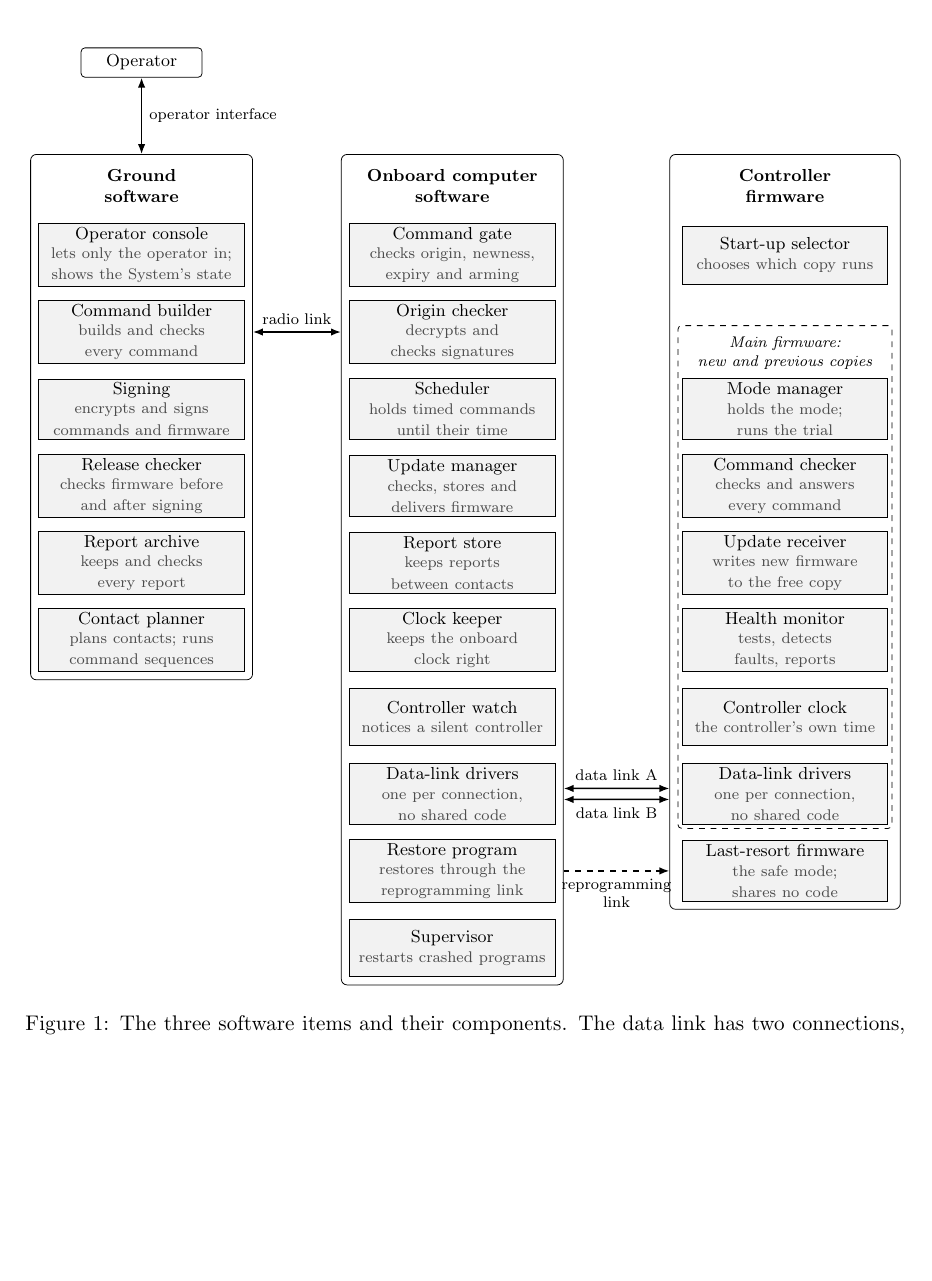
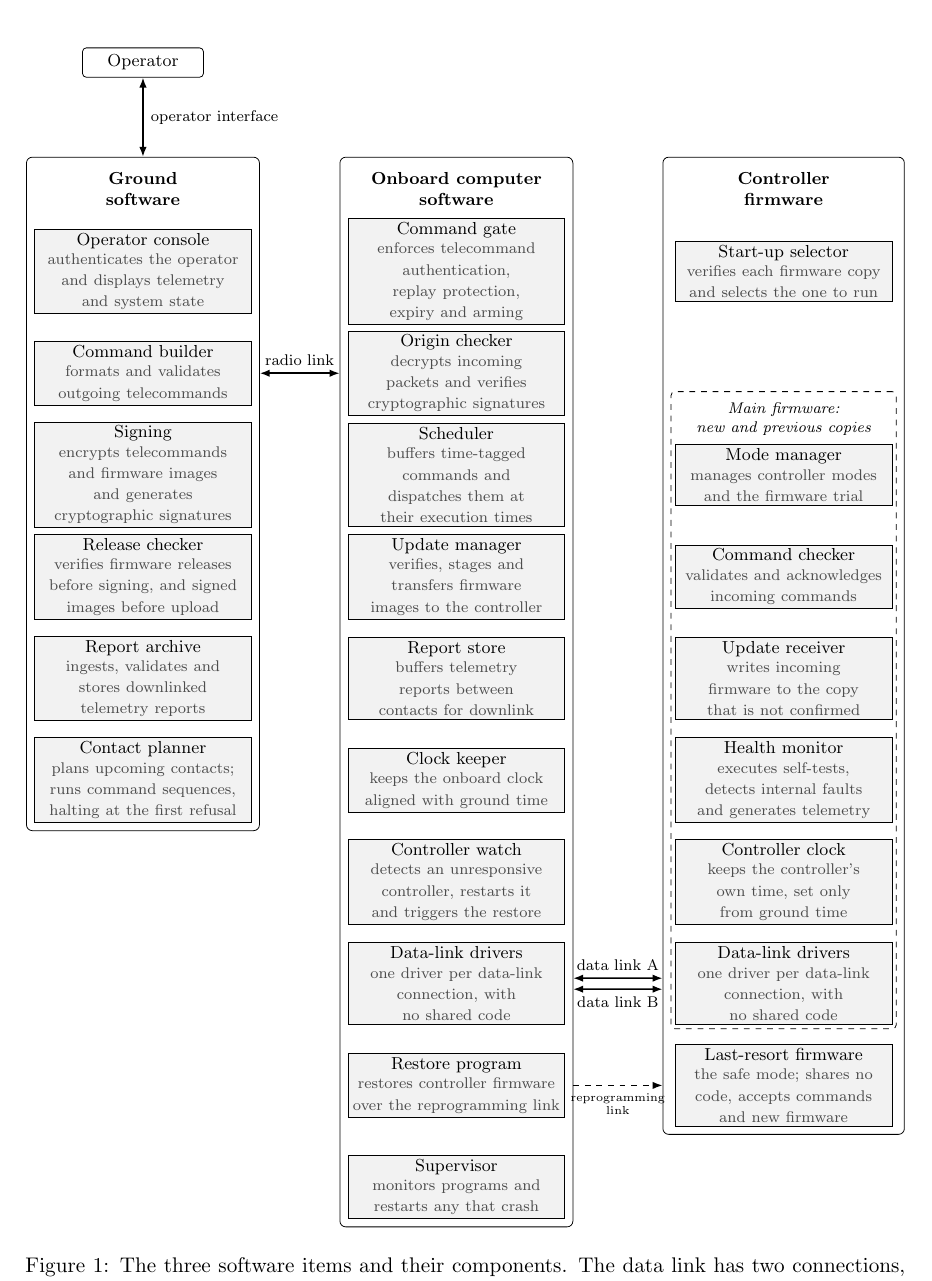
Before and after one commit to Tocki28/fail-safe-in-orbit-reprogramming, a LaTeX document (docs/architecture/main.tex): part of page 3 of 11, cut so that both start at the same text, the shorter picture padded with empty space. Compiled offline with pdfLaTeX.

Commit message:
Architecture Figure 1: reviewed component roles
Roles in the telecommand/telemetry register, corrected for accuracy
(operator, firmware image, copy, data-link connection, last-resort
firmware; no hardware named); rows spaced so every box reads in full.

Co-Authored-By: Claude Opus 5.5 <noreply@anthropic.com>

```diff
--- a/docs/architecture/main.tex
+++ b/docs/architecture/main.tex
@@ -158,7 +158,7 @@ Figure~\ref{fig:update} follows one update from release to confirmed firmware.
 \centering
 \begin{tikzpicture}[
   font=\footnotesize,
-  comp/.style={draw, fill=black!5, text width=3.6cm, minimum height=1.05cm, inner sep=2pt, align=center,
+  comp/.style={draw, fill=black!5, text width=3.8cm, minimum height=1.05cm, inner sep=2pt, align=center,
     execute at begin node=\nohyph},
   title/.style={font=\footnotesize\bfseries, align=center},
   item/.style={draw, rounded corners=3pt, inner sep=4pt},
@@ -166,51 +166,51 @@ Figure~\ref{fig:update} follows one update from release to confirmed firmware.
   lab/.style={font=\scriptsize, align=center},
 ]
 % Ground software
-\node[title] (gt) at (0,1.25) {Ground\\software};
+\node[title] (gt) at (0,1.5) {Ground\\software};
 \foreach \n/\a/\b [count=\i from 0] in {
-  g1/Operator console/lets only the operator in; shows the System's state,
-  g2/Command builder/builds and checks every command,
-  g3/Signing/encrypts and signs commands and firmware,
-  g4/Release checker/checks firmware before and after signing,
-  g5/Report archive/keeps and checks every report,
-  g6/Contact planner/plans contacts; runs command sequences}
-  \node[comp] (\n) at (0,{-1.4*\i}) {\cmp{\a}{\b}};
+  g1/Operator console/authenticates the operator and displays telemetry and system state,
+  g2/Command builder/formats and validates outgoing telecommands,
+  g3/Signing/encrypts telecommands and firmware images and generates cryptographic signatures,
+  g4/Release checker/verifies firmware releases before signing{,} and signed images before upload,
+  g5/Report archive/ingests{,} validates and stores downlinked telemetry reports,
+  g6/Contact planner/plans upcoming contacts; runs command sequences{,} halting at the first refusal}
+  \node[comp] (\n) at (0,{-1.85*\i}) {\cmp{\a}{\b}};
 \node[item, fit=(gt)(g1)(g6)] (gbox) {};
 
 % Onboard computer software
-\node[title] (ot) at (5.65,1.25) {Onboard computer\\software};
+\node[title] (ot) at (5.7,1.5) {Onboard computer\\software};
 \foreach \n/\a/\b [count=\i from 0] in {
-  o1/Command gate/checks origin{,} newness{,} expiry and arming,
-  o2/Origin checker/decrypts and checks signatures,
-  o3/Scheduler/holds timed commands until their time,
-  o4/Update manager/checks{,} stores and delivers firmware,
-  o5/Report store/keeps reports between contacts,
-  o6/Clock keeper/keeps the onboard clock right,
-  o7/Controller watch/notices a silent controller,
-  o8/Data-link drivers/one per connection{,} no shared code,
-  o9/Restore program/restores through the reprogramming link,
-  o10/Supervisor/restarts crashed programs}
-  \node[comp] (\n) at (5.65,{-1.4*\i}) {\cmp{\a}{\b}};
+  o1/Command gate/enforces telecommand authentication{,} replay protection{,} expiry and arming,
+  o2/Origin checker/decrypts incoming packets and verifies cryptographic signatures,
+  o3/Scheduler/buffers time-tagged commands and dispatches them at their execution times,
+  o4/Update manager/verifies{,} stages and transfers firmware images to the controller,
+  o5/Report store/buffers telemetry reports between contacts for downlink,
+  o6/Clock keeper/keeps the onboard clock aligned with ground time,
+  o7/Controller watch/detects an unresponsive controller{,} restarts it and triggers the restore,
+  o8/Data-link drivers/one driver per data-link connection{,} with no shared code,
+  o9/Restore program/restores controller firmware over the reprogramming link,
+  o10/Supervisor/monitors programs and restarts any that crash}
+  \node[comp] (\n) at (5.7,{-1.85*\i}) {\cmp{\a}{\b}};
 \node[item, fit=(ot)(o1)(o10)] (obox) {};
 
 % Controller firmware
-\node[title] (ct) at (11.7,1.25) {Controller\\firmware};
-\node[comp] (c0) at (11.7,0) {\cmp{Start-up selector}{chooses which copy runs}};
+\node[title] (ct) at (11.65,1.5) {Controller\\firmware};
+\node[comp] (c0) at (11.65,0) {\cmp{Start-up selector}{verifies each firmware copy and selects the one to run}};
 \foreach \n/\a/\b [count=\i from 0] in {
-  m1/Mode manager/holds the mode; runs the trial,
-  m2/Command checker/checks and answers every command,
-  m3/Update receiver/writes new firmware to the free copy,
-  m4/Health monitor/tests{,} detects faults{,} reports,
-  m5/Controller clock/the controller's own time,
-  m6/Data-link drivers/one per connection{,} no shared code}
-  \node[comp] (\n) at (11.7,{-2.8-1.4*\i}) {\cmp{\a}{\b}};
+  m1/Mode manager/manages controller modes and the firmware trial,
+  m2/Command checker/validates and acknowledges incoming commands,
+  m3/Update receiver/writes incoming firmware to the copy that is not confirmed,
+  m4/Health monitor/executes self-tests{,} detects internal faults and generates telemetry,
+  m5/Controller clock/keeps the controller's own time{,} set only from ground time,
+  m6/Data-link drivers/one driver per data-link connection{,} with no shared code}
+  \node[comp] (\n) at (11.65,{-3.7-1.85*\i}) {\cmp{\a}{\b}};
 \node[font=\scriptsize\itshape, align=center, above=1pt of m1] (mt) {Main firmware:\\new and previous copies};
 \node[draw, dashed, rounded corners=2pt, inner sep=2pt, fit=(mt)(m1)(m6)] (main) {};
-\node[comp] (c9) at (11.7,-11.2) {\cmp{Last-resort firmware}{the safe mode; shares no code}};
+\node[comp] (c9) at (11.65,-14.8) {\cmp{Last-resort firmware}{the safe mode; shares no code, accepts commands and new firmware}};
 \node[item, fit=(ct)(c0)(main)(c9)] (cbox) {};
 
 % Operator
-\node[draw, rounded corners=2pt, minimum width=2.2cm, minimum height=0.5cm] (op) at (0,3.5) {Operator};
+\node[draw, rounded corners=2pt, minimum width=2.2cm, minimum height=0.5cm] (op) at (0,3.8) {Operator};
 \draw[link] (op.south) -- (gbox.north) node[midway, right, lab] {operator interface};
 
 % Links
```
Also changed, not shown: docs/architecture/Software-Architecture_Fail-Safe-In-Orbit-Reprogramming_Iss1_Rev0_DRAFT.pdf, docs/architecture/main.tex (2 more changed lines).
